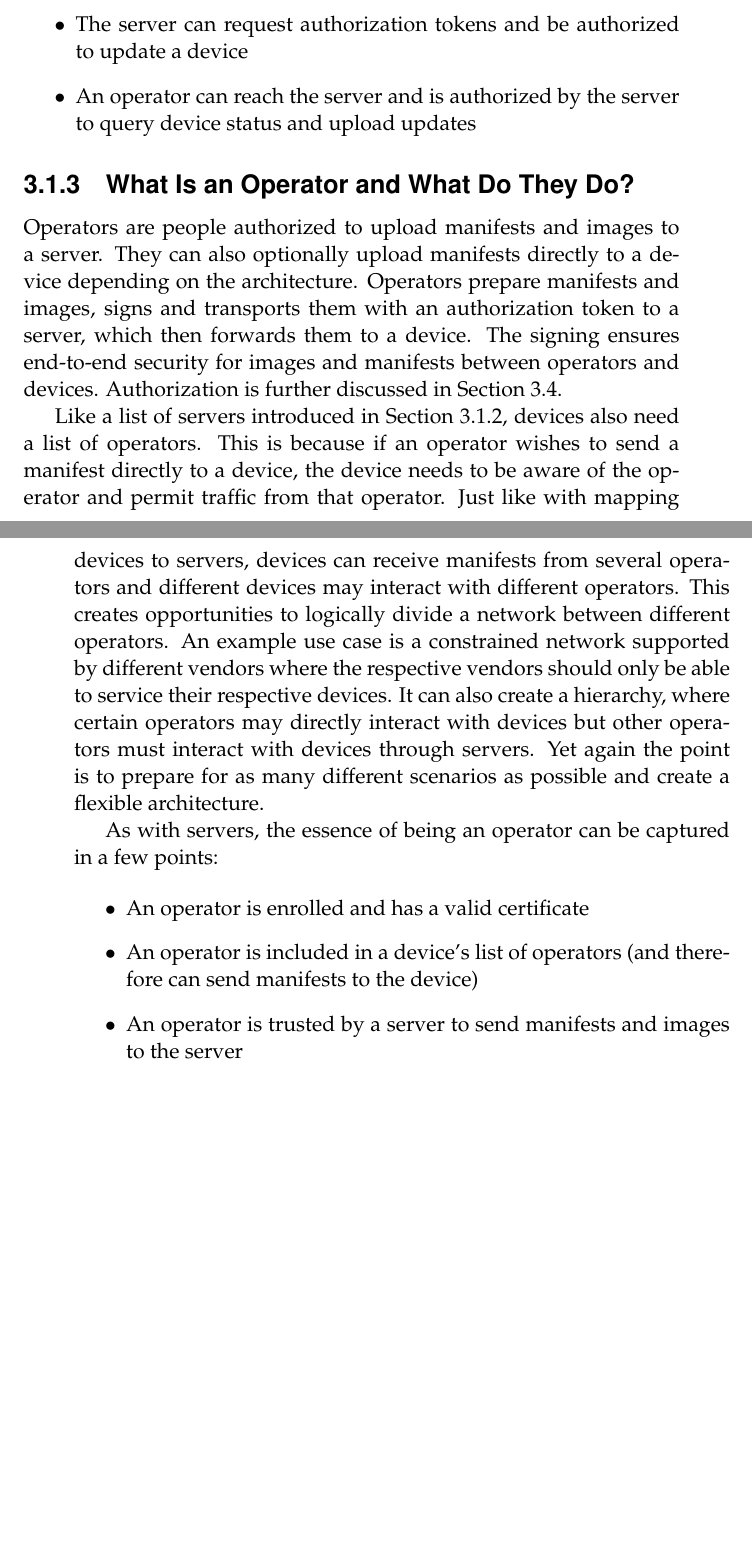
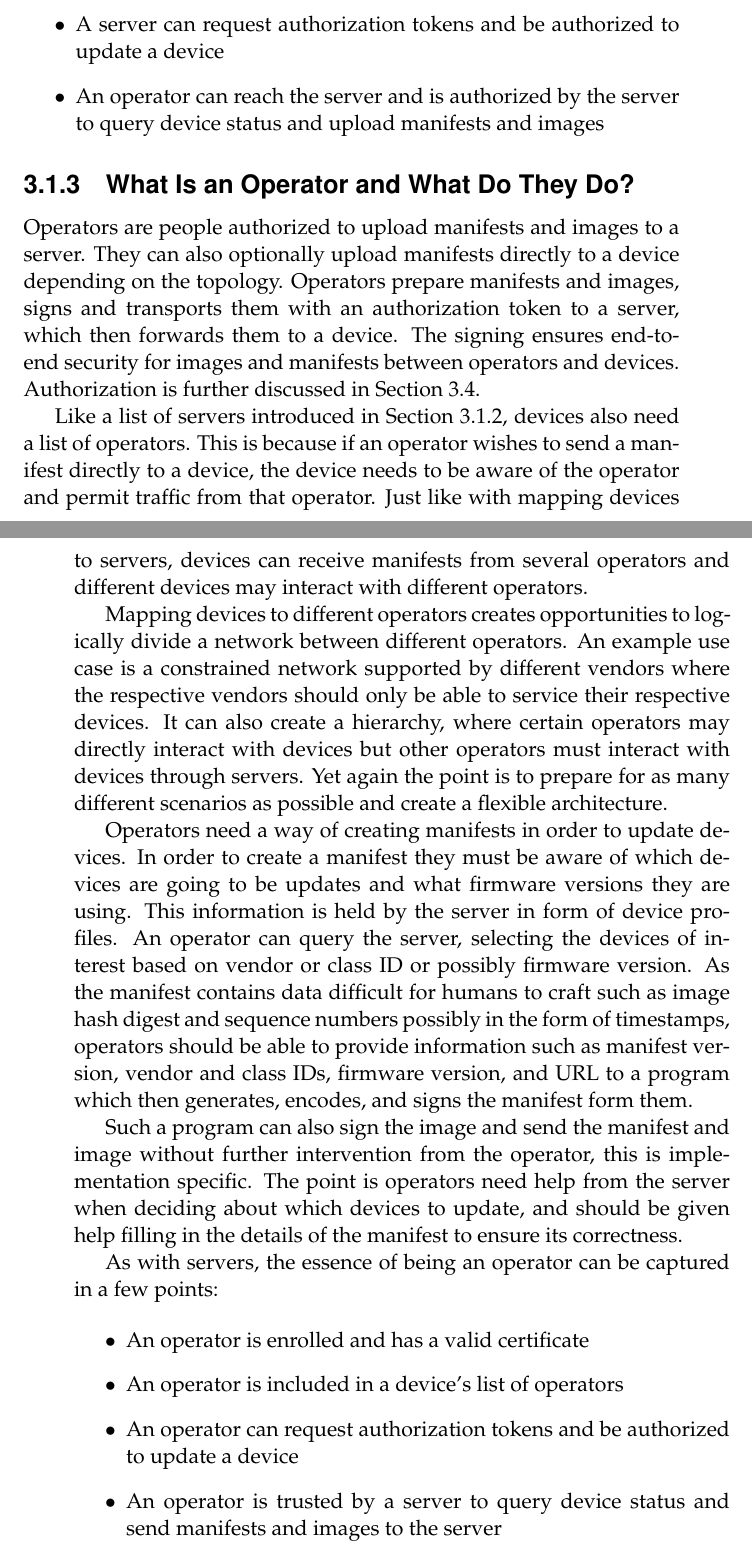
Before and after one commit to SimonCarlson/thesis, a LaTeX thesis (transcript/0-thesis.tex, which reads transcript/3-architecture.tex): two parts of pages 34 and 35 of 51, joined at a grey line, cut so that both start at the same text, the shorter picture padded with empty space. The pictures show the PDF file transcript/0-thesis.pdf that the author committed with the source.

Commit message:
Operator functionality and minor fixes

```diff
--- a/transcript/3-architecture.tex
+++ b/transcript/3-architecture.tex
@@ -149,11 +149,11 @@ Which machines are allowed to act like servers can be boiled down to a few impor
 points no matter the topology of choice:
 
 \begin{itemize}
-    \item The server is enrolled and has a valid certificate
-    \item The server is included in a device's list of servers
-    \item The server can request authorization tokens and be authorized to update a device
+    \item A server is enrolled and has a valid certificate
+    \item A server is included in a device's list of servers
+    \item A server can request authorization tokens and be authorized to update a device
     \item An operator can reach the server and is authorized by the server to query device
-            status and upload updates
+            status and upload manifests and images
 \end{itemize}
 
 \subsection{What Is an Operator and What Do They Do?}
@@ -161,7 +161,7 @@ points no matter the topology of choice:
 % TODO: Operators need a way of creating manifests, querying servers, and using the
 % queried device profiles to send updates either directly or through the server.
 Operators are people authorized to upload manifests and images to a server. They can also
-optionally upload manifests directly to a device depending on the architecture. Operators
+optionally upload manifests directly to a device depending on the topology. Operators
 prepare manifests and images, signs and transports them with an authorization token to a
 server, which then forwards them to a device. The signing ensures end-to-end security for
 images and manifests between operators and devices. Authorization is further discussed in
@@ -171,10 +171,6 @@ Like a list of servers introduced in Section~\ref{ssec:what-is-a-server}, device
 need a list of operators. This is because if an operator wishes to send a manifest
 directly to a device, the device needs to be aware of the operator and permit traffic from
 that operator. Just like with mapping devices to servers, devices can receive manifests
-from several operators and different devices may interact with different operators. This
-creates opportunities to logically divide a network between different operators. An
-example use case is a constrained network supported by different vendors where the
-respective vendors should only be able to service their respective devices. It can also
-create a hierarchy, where certain operators may directly interact with devices but other
-operators must interact with devices through servers. Yet again the point is to prepare
-for as many different scenarios as possible and create a flexible architecture.
+from several operators and different devices may interact with different operators.
+
+Mapping devices to different operators creates opportunities to logically divide a network
@@ -181,11 +182,29 @@ for as many different scenarios as possible and create a flexible architecture.
+flexible architecture.
+
+Operators need a way of creating manifests in order to update devices. In order to create
+a manifest they must be aware of which devices are going to be updates and what firmware
+versions they are using. This information is held by the server in form of device
+profiles. An operator can query the server, selecting the devices of interest based on
+vendor or class ID or possibly firmware version. As the manifest contains data difficult
+for humans to craft such as image hash digest and sequence numbers possibly in the form of
+timestamps, operators should be able to provide information such as manifest version,
+vendor and class IDs, firmware version, and URL to a program which then generates,
+encodes, and signs the manifest form them.
+
+Such a program can also sign the image and send the manifest and image without further
+intervention from the operator, this is implementation specific. The point is operators
+need help from the server when deciding about which devices to update, and should be given
+help filling in the details of the manifest to ensure its correctness.
 
 As with servers, the essence of being an operator can be captured in a few points:
 
 \begin{itemize}
     \item An operator is enrolled and has a valid certificate
-    \item An operator is included in a device's list of operators (and therefore can send
-            manifests to the device)
-    \item An operator is trusted by a server to send manifests and images to the server
+    \item An operator is included in a device's list of operators
+    \item An operator can request authorization tokens and be authorized to update a
+            device
+    \item An operator is trusted by a server to query device status and send manifests and
+            images to the server
 \end{itemize}
 
 \section{Key Management of IoT Update Procedure}
```
Also changed, not shown: transcript/0-thesis.pdf, transcript/3-architecture.tex (15 more changed lines).
